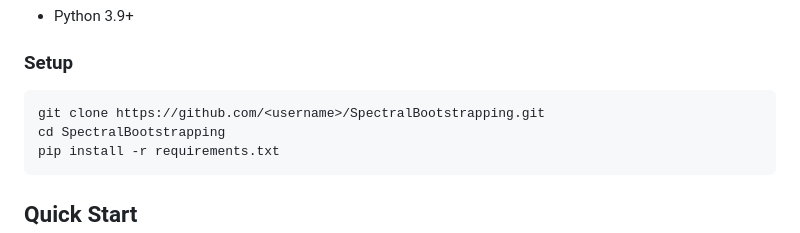
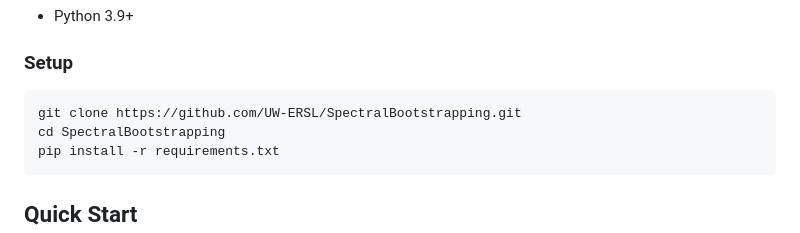
Before and after one commit to UW-ERSL/SpectralCorrectionQSVT, a Markdown page: README.md, the part around the change. GitHub-like rendering.

Commit message:
Updated github name

````diff
--- a/README.md
+++ b/README.md
@@ -23,7 +23,7 @@ Given a base polynomial $p_0(x) \approx 1/x$ and $K$ known eigenvalues of the sy
 ### Setup
 
 ```bash
-git clone https://github.com/<username>/SpectralBootstrapping.git
+git clone https://github.com/UW-ERSL/SpectralBootstrapping.git
 cd SpectralBootstrapping
 pip install -r requirements.txt
 ```
````
